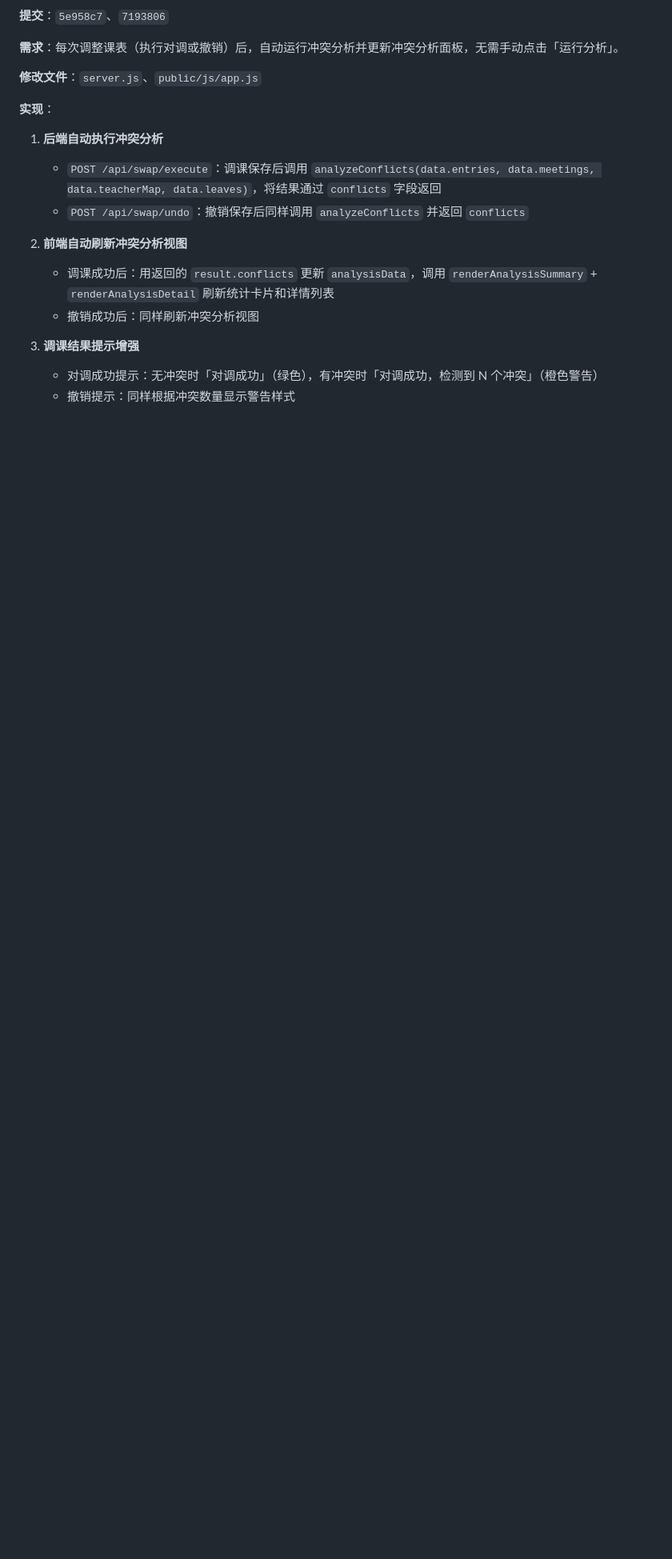
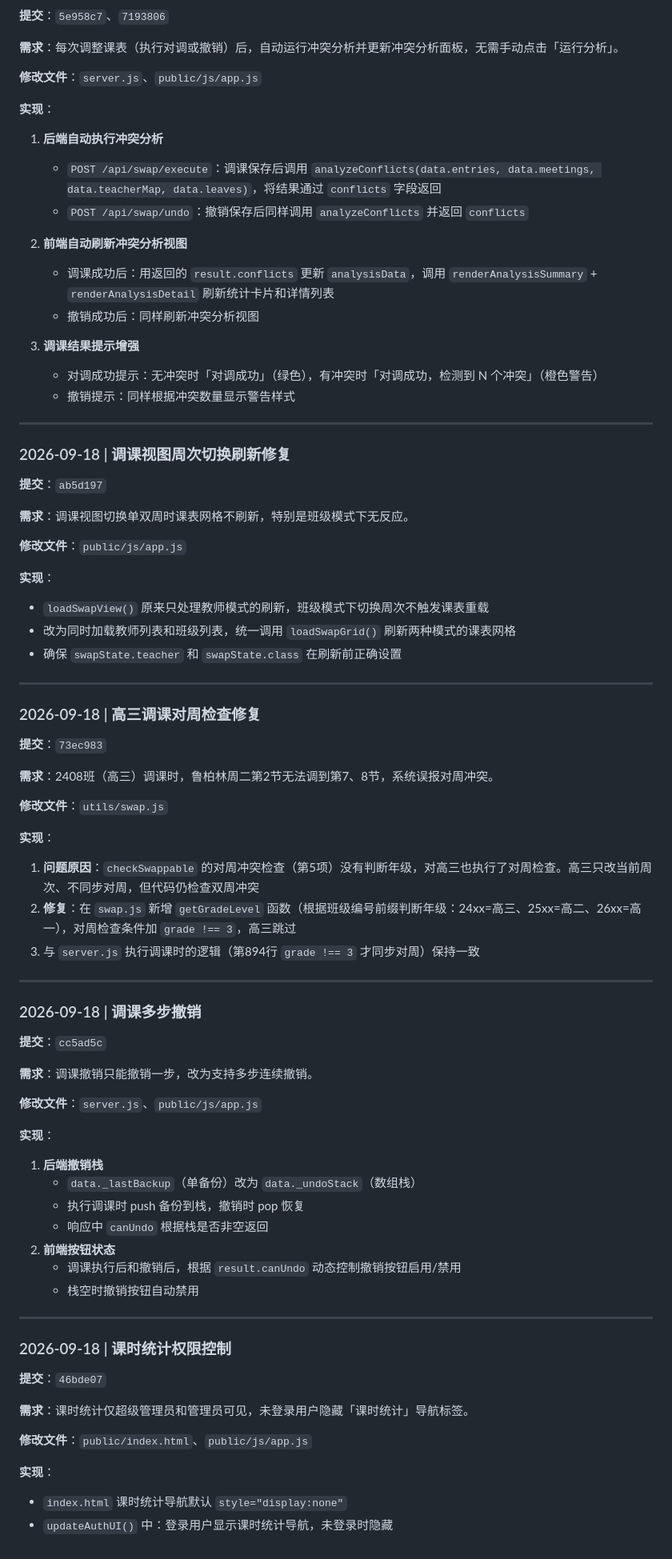
Before and after one commit to 850637704/schedule-platform, a Markdown page: 更新日志.md, the part around the change. Shown at 80% size. Rendered like a GitHub page; blank space fills up the shorter version.

Commit message:
docs: update changelog for 2026-09-18 changes

```diff
--- a/更新日志.md
+++ b/更新日志.md
@@ -628,3 +628,66 @@
 3. **调课结果提示增强**
    - 对调成功提示：无冲突时「对调成功」（绿色），有冲突时「对调成功，检测到 N 个冲突」（橙色警告）
    - 撤销提示：同样根据冲突数量显示警告样式
+
+---
+
+### 2026-09-18 | 调课视图周次切换刷新修复
+
+**提交**：`ab5d197`
+
+**需求**：调课视图切换单双周时课表网格不刷新，特别是班级模式下无反应。
+
+**修改文件**：`public/js/app.js`
+
+**实现**：
+- `loadSwapView()` 原来只处理教师模式的刷新，班级模式下切换周次不触发课表重载
+- 改为同时加载教师列表和班级列表，统一调用 `loadSwapGrid()` 刷新两种模式的课表网格
+- 确保 `swapState.teacher` 和 `swapState.class` 在刷新前正确设置
+
+---
+
+### 2026-09-18 | 高三调课对周检查修复
+
+**提交**：`73ec983`
+
+**需求**：2408班（高三）调课时，鲁柏林周二第2节无法调到第7、8节，系统误报对周冲突。
+
+**修改文件**：`utils/swap.js`
+
+**实现**：
+1. **问题原因**：`checkSwappable` 的对周冲突检查（第5项）没有判断年级，对高三也执行了对周检查。高三只改当前周次、不同步对周，但代码仍检查双周冲突
+2. **修复**：在 `swap.js` 新增 `getGradeLevel` 函数（根据班级编号前缀判断年级：24xx=高三、25xx=高二、26xx=高一），对周检查条件加 `grade !== 3`，高三跳过
+3. 与 `server.js` 执行调课时的逻辑（第894行 `grade !== 3` 才同步对周）保持一致
+
+---
+
+### 2026-09-18 | 调课多步撤销
+
+**提交**：`cc5ad5c`
+
+**需求**：调课撤销只能撤销一步，改为支持多步连续撤销。
+
+**修改文件**：`server.js`、`public/js/app.js`
+
+**实现**：
+1. **后端撤销栈**
+   - `data._lastBackup`（单备份）改为 `data._undoStack`（数组栈）
+   - 执行调课时 push 备份到栈，撤销时 pop 恢复
+   - 响应中 `canUndo` 根据栈是否非空返回
+2. **前端按钮状态**
+   - 调课执行后和撤销后，根据 `result.canUndo` 动态控制撤销按钮启用/禁用
+   - 栈空时撤销按钮自动禁用
+
+---
+
+### 2026-09-18 | 课时统计权限控制
+
+**提交**：`46bde07`
+
+**需求**：课时统计仅超级管理员和管理员可见，未登录用户隐藏「课时统计」导航标签。
+
+**修改文件**：`public/index.html`、`public/js/app.js`
+
+**实现**：
+- `index.html` 课时统计导航默认 `style="display:none"`
+- `updateAuthUI()` 中：登录用户显示课时统计导航，未登录时隐藏
```
